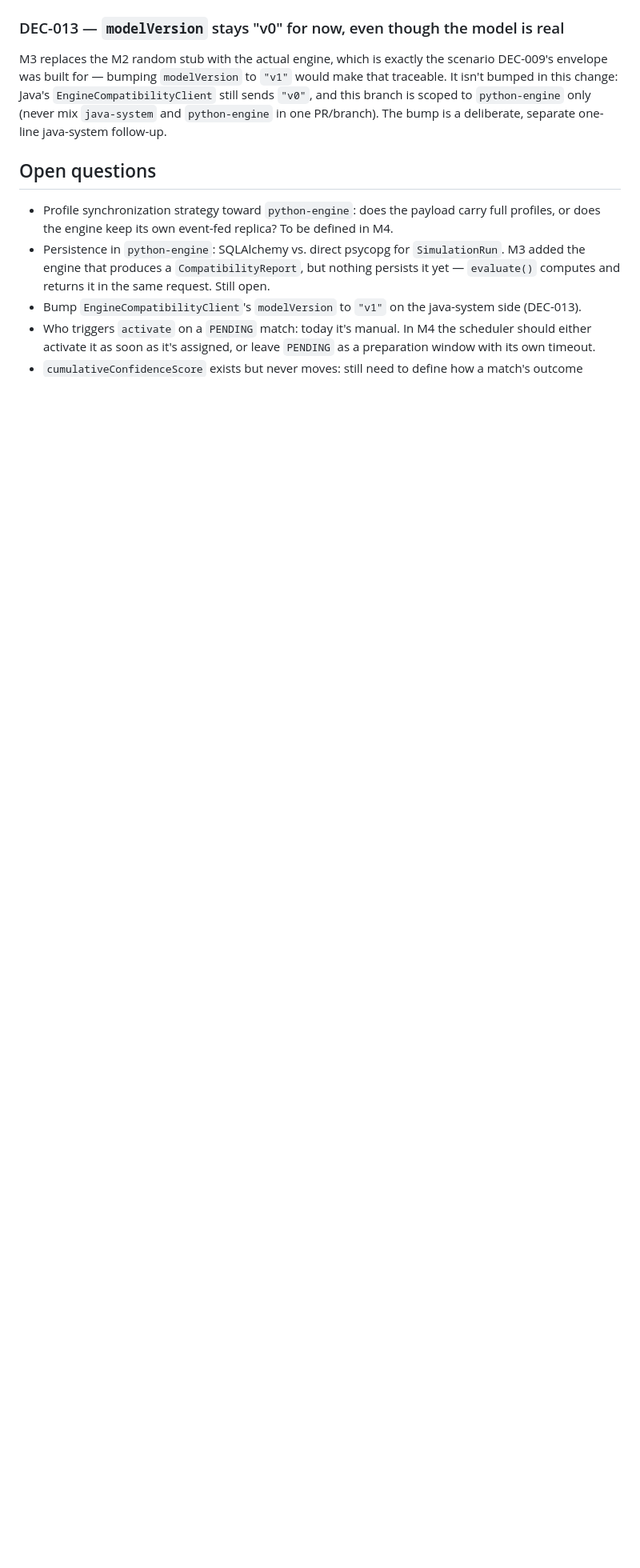
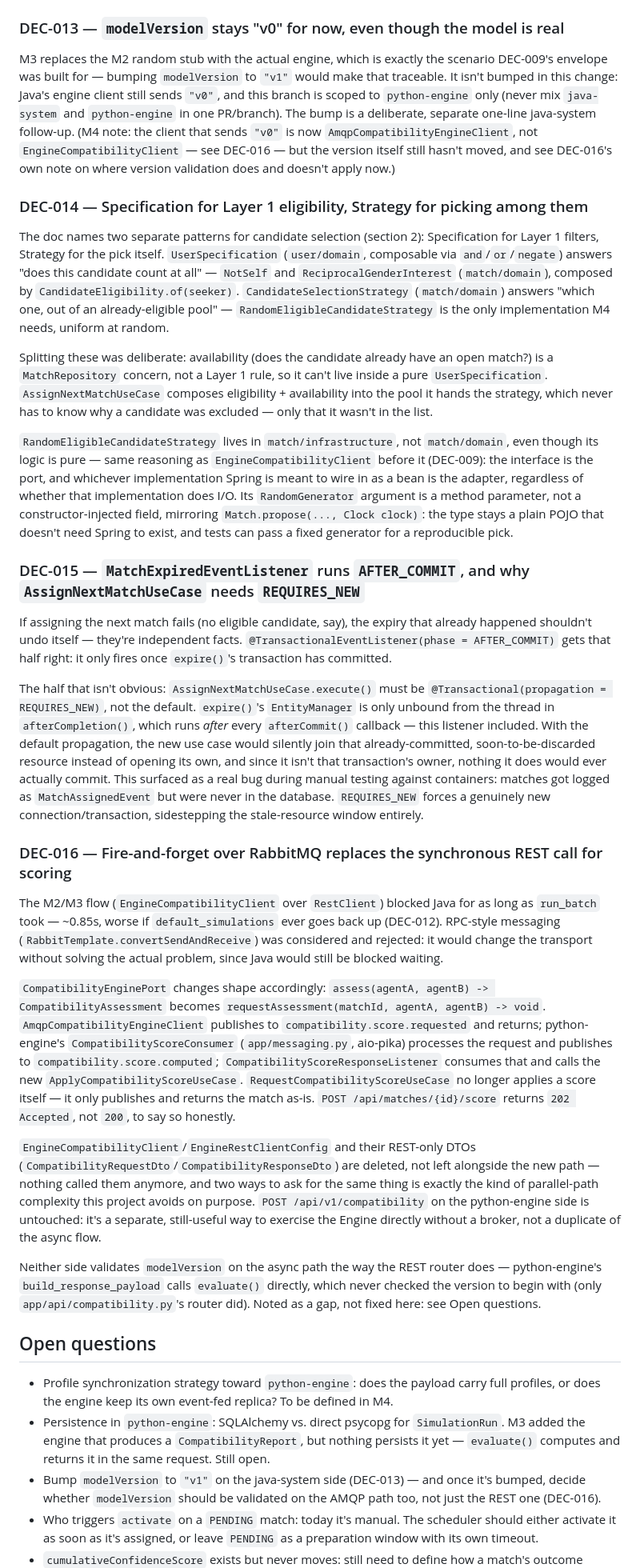
Before and after one commit to marco101291/point-eight, a Markdown page: docs/architecture.md, the part around one of its changes. Shown at 80% size. GitHub-like rendering; blank space fills up the shorter version.

Commit message:
docs: record M4 decisions and status
Adds DEC-014 (Specification for Layer 1 eligibility + Strategy for
candidate selection), DEC-015 (AFTER_COMMIT listener + why
AssignNextMatchUseCase needs REQUIRES_NEW), and DEC-016
(fire-and-forget AMQP replaces synchronous REST for scoring) to
docs/architecture.md. Updates CLAUDE.md's status table to M4 done and
rewrites the paragraph describing current runtime behavior — scoring
is async now, matches reassign themselves on expiry.

Co-Authored-By: Claude Sonnet 5 <noreply@anthropic.com>
Claude-Session: https://claude.ai/code/session_01DEzfVA5rYGkGwKffPsMgou

```diff
--- a/docs/architecture.md
+++ b/docs/architecture.md
@@ -137,9 +137,74 @@ done speculatively now.
 ### DEC-013 — `modelVersion` stays "v0" for now, even though the model is real
 M3 replaces the M2 random stub with the actual engine, which is exactly the scenario DEC-009's
 envelope was built for — bumping `modelVersion` to `"v1"` would make that traceable. It isn't
-bumped in this change: Java's `EngineCompatibilityClient` still sends `"v0"`, and this branch is
-scoped to `python-engine` only (never mix `java-system` and `python-engine` in one PR/branch). The
-bump is a deliberate, separate one-line java-system follow-up.
+bumped in this change: Java's engine client still sends `"v0"`, and this branch is scoped to
+`python-engine` only (never mix `java-system` and `python-engine` in one PR/branch). The bump is a
+deliberate, separate one-line java-system follow-up. (M4 note: the client that sends `"v0"` is now
+`AmqpCompatibilityEngineClient`, not `EngineCompatibilityClient` — see DEC-016 — but the version
+itself still hasn't moved, and see DEC-016's own note on where version validation does and doesn't
+apply now.)
+
+### DEC-014 — Specification for Layer 1 eligibility, Strategy for picking among them
+The doc names two separate patterns for candidate selection (section 2): Specification for Layer 1
+filters, Strategy for the pick itself. `UserSpecification` (`user/domain`, composable via
+`and`/`or`/`negate`) answers "does this candidate count at all" — `NotSelf` and
+`ReciprocalGenderInterest` (`match/domain`), composed by `CandidateEligibility.of(seeker)`.
+`CandidateSelectionStrategy` (`match/domain`) answers "which one, out of an already-eligible pool"
+— `RandomEligibleCandidateStrategy` is the only implementation M4 needs, uniform at random.
+
+Splitting these was deliberate: availability (does the candidate already have an open match?) is a
+`MatchRepository` concern, not a Layer 1 rule, so it can't live inside a pure `UserSpecification`.
+`AssignNextMatchUseCase` composes eligibility + availability into the pool it hands the strategy,
+which never has to know why a candidate was excluded — only that it wasn't in the list.
+
+`RandomEligibleCandidateStrategy` lives in `match/infrastructure`, not `match/domain`, even though
+its logic is pure — same reasoning as `EngineCompatibilityClient` before it (DEC-009): the
+interface is the port, and whichever implementation Spring is meant to wire in as a bean is the
+adapter, regardless of whether that implementation does I/O. Its `RandomGenerator` argument is a
+method parameter, not a constructor-injected field, mirroring `Match.propose(..., Clock clock)`:
+the type stays a plain POJO that doesn't need Spring to exist, and tests can pass a fixed generator
+for a reproducible pick.
+
+### DEC-015 — `MatchExpiredEventListener` runs `AFTER_COMMIT`, and why `AssignNextMatchUseCase` needs `REQUIRES_NEW`
+If assigning the next match fails (no eligible candidate, say), the expiry that already happened
+shouldn't undo itself — they're independent facts. `@TransactionalEventListener(phase =
+AFTER_COMMIT)` gets that half right: it only fires once `expire()`'s transaction has committed.
+
+The half that isn't obvious: `AssignNextMatchUseCase.execute()` must be
+`@Transactional(propagation = REQUIRES_NEW)`, not the default. `expire()`'s `EntityManager` is only
+unbound from the thread in `afterCompletion()`, which runs *after* every `afterCommit()` callback —
+this listener included. With the default propagation, the new use case would silently join that
+already-committed, soon-to-be-discarded resource instead of opening its own, and since it isn't
+that transaction's owner, nothing it does would ever actually commit. This surfaced as a real bug
+during manual testing against containers: matches got logged as `MatchAssignedEvent` but were never
+in the database. `REQUIRES_NEW` forces a genuinely new connection/transaction, sidestepping the
+stale-resource window entirely.
+
+### DEC-016 — Fire-and-forget over RabbitMQ replaces the synchronous REST call for scoring
+The M2/M3 flow (`EngineCompatibilityClient` over `RestClient`) blocked Java for as long as
+`run_batch` took — ~0.85s, worse if `default_simulations` ever goes back up (DEC-012). RPC-style
+messaging (`RabbitTemplate.convertSendAndReceive`) was considered and rejected: it would change the
+transport without solving the actual problem, since Java would still be blocked waiting.
+
+`CompatibilityEnginePort` changes shape accordingly: `assess(agentA, agentB) ->
+CompatibilityAssessment` becomes `requestAssessment(matchId, agentA, agentB) -> void`.
+`AmqpCompatibilityEngineClient` publishes to `compatibility.score.requested` and returns;
+python-engine's `CompatibilityScoreConsumer` (`app/messaging.py`, aio-pika) processes the request
+and publishes to `compatibility.score.computed`; `CompatibilityScoreResponseListener` consumes that
+and calls the new `ApplyCompatibilityScoreUseCase`. `RequestCompatibilityScoreUseCase` no longer
+applies a score itself — it only publishes and returns the match as-is.
+`POST /api/matches/{id}/score` returns `202 Accepted`, not `200`, to say so honestly.
+
+`EngineCompatibilityClient`/`EngineRestClientConfig` and their REST-only DTOs
+(`CompatibilityRequestDto`/`CompatibilityResponseDto`) are deleted, not left alongside the new path
+— nothing called them anymore, and two ways to ask for the same thing is exactly the kind of
+parallel-path complexity this project avoids on purpose. `POST /api/v1/compatibility` on the
+python-engine side is untouched: it's a separate, still-useful way to exercise the Engine directly
+without a broker, not a duplicate of the async flow.
+
+Neither side validates `modelVersion` on the async path the way the REST router does — python-engine's
+`build_response_payload` calls `evaluate()` directly, which never checked the version to begin with
+(only `app/api/compatibility.py`'s router did). Noted as a gap, not fixed here: see Open questions.
 
 ## Open questions
 
@@ -148,8 +213,9 @@ bump is a deliberate, separate one-line java-system follow-up.
 - Persistence in `python-engine`: SQLAlchemy vs. direct psycopg for `SimulationRun`. M3 added the
   engine that produces a `CompatibilityReport`, but nothing persists it yet — `evaluate()` computes
   and returns it in the same request. Still open.
-- Bump `EngineCompatibilityClient`'s `modelVersion` to `"v1"` on the java-system side (DEC-013).
-- Who triggers `activate` on a `PENDING` match: today it's manual. In M4 the scheduler should either
+- Bump `modelVersion` to `"v1"` on the java-system side (DEC-013) — and once it's bumped, decide
+  whether `modelVersion` should be validated on the AMQP path too, not just the REST one (DEC-016).
+- Who triggers `activate` on a `PENDING` match: today it's manual. The scheduler should either
   activate it as soon as it's assigned, or leave `PENDING` as a preparation window with its own
   timeout.
 - `cumulativeConfidenceScore` exists but never moves: still need to define how a match's outcome
```
Also changed, not shown: other parts of docs/architecture.md (+5 -1 lines), CLAUDE.md (+15 -10 lines).
